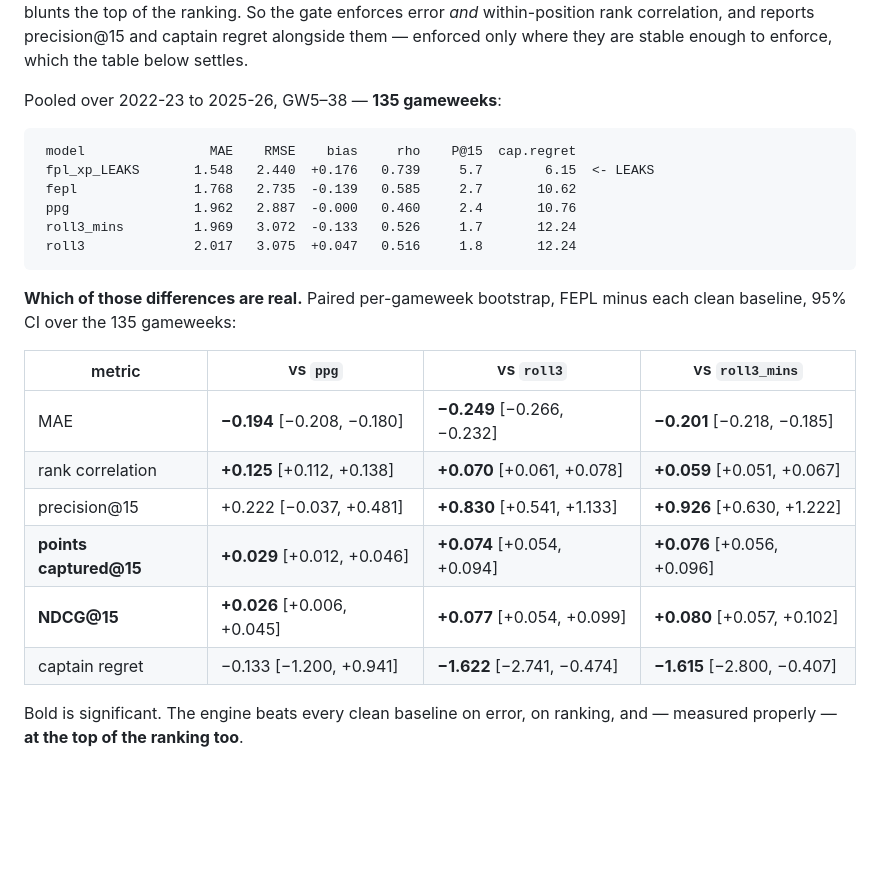
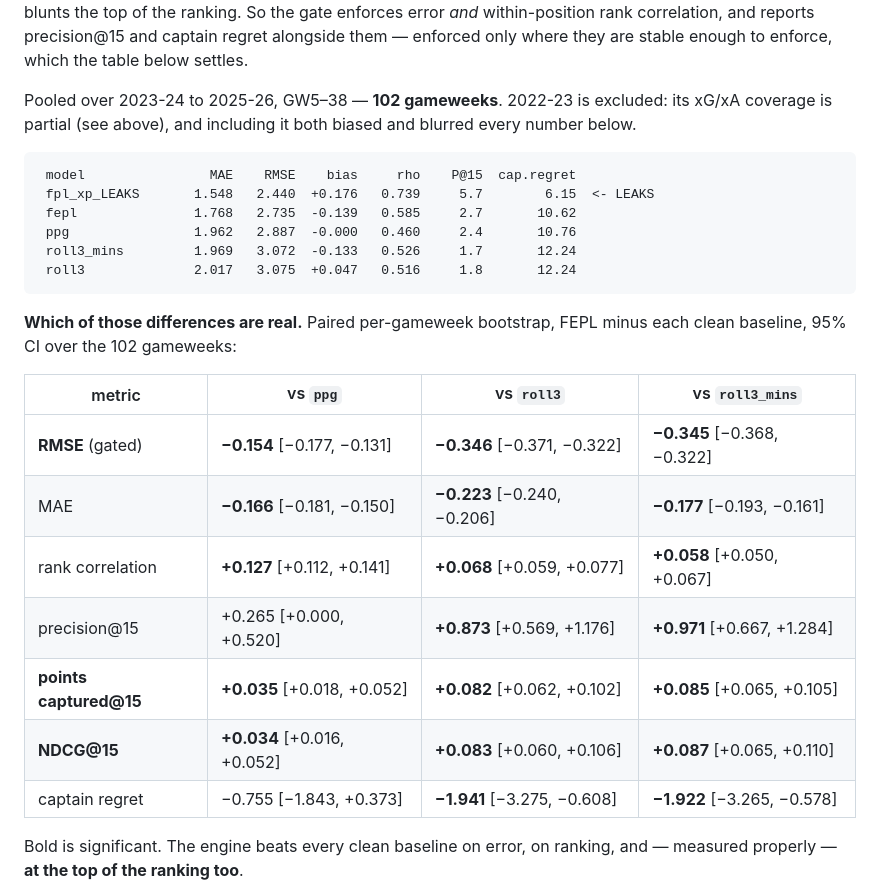
Before and after one commit to rajkk1/fepl-engine, a Markdown page: README.md, the part around one of its changes. Drawn GitHub-style; blank space fills up the shorter version.

````diff
--- a/README.md
+++ b/README.md
@@ -142,7 +142,9 @@ enforces error *and* within-position rank correlation, and reports precision@15
 and captain regret alongside them — enforced only where they are stable enough
 to enforce, which the table below settles.
 
-Pooled over 2022-23 to 2025-26, GW5–38 — **135 gameweeks**:
+Pooled over 2023-24 to 2025-26, GW5–38 — **102 gameweeks**. 2022-23 is excluded:
+its xG/xA coverage is partial (see above), and including it both biased and
+blurred every number below.
 
 ```
  model                MAE    RMSE    bias     rho    P@15  cap.regret
@@ -154,16 +156,17 @@ Pooled over 2022-23 to 2025-26, GW5–38 — **135 gameweeks**:
 ```
 
 **Which of those differences are real.** Paired per-gameweek bootstrap, FEPL
-minus each clean baseline, 95% CI over the 135 gameweeks:
+minus each clean baseline, 95% CI over the 102 gameweeks:
 
 | metric | vs `ppg` | vs `roll3` | vs `roll3_mins` |
 |---|---|---|---|
-| MAE | **−0.194** [−0.208, −0.180] | **−0.249** [−0.266, −0.232] | **−0.201** [−0.218, −0.185] |
-| rank correlation | **+0.125** [+0.112, +0.138] | **+0.070** [+0.061, +0.078] | **+0.059** [+0.051, +0.067] |
-| precision@15 | +0.222 [−0.037, +0.481] | **+0.830** [+0.541, +1.133] | **+0.926** [+0.630, +1.222] |
-| **points captured@15** | **+0.029** [+0.012, +0.046] | **+0.074** [+0.054, +0.094] | **+0.076** [+0.056, +0.096] |
-| **NDCG@15** | **+0.026** [+0.006, +0.045] | **+0.077** [+0.054, +0.099] | **+0.080** [+0.057, +0.102] |
-| captain regret | −0.133 [−1.200, +0.941] | **−1.622** [−2.741, −0.474] | **−1.615** [−2.800, −0.407] |
+| **RMSE** (gated) | **−0.154** [−0.177, −0.131] | **−0.346** [−0.371, −0.322] | **−0.345** [−0.368, −0.322] |
+| MAE | **−0.166** [−0.181, −0.150] | **−0.223** [−0.240, −0.206] | **−0.177** [−0.193, −0.161] |
+| rank correlation | **+0.127** [+0.112, +0.141] | **+0.068** [+0.059, +0.077] | **+0.058** [+0.050, +0.067] |
+| precision@15 | +0.265 [+0.000, +0.520] | **+0.873** [+0.569, +1.176] | **+0.971** [+0.667, +1.284] |
+| **points captured@15** | **+0.035** [+0.018, +0.052] | **+0.082** [+0.062, +0.102] | **+0.085** [+0.065, +0.105] |
+| **NDCG@15** | **+0.034** [+0.016, +0.052] | **+0.083** [+0.060, +0.106] | **+0.087** [+0.065, +0.110] |
+| captain regret | −0.755 [−1.843, +0.373] | **−1.941** [−3.275, −0.608] | **−1.922** [−3.265, −0.578] |
 
 Bold is significant. The engine beats every clean baseline on error, on ranking,
 and — measured properly — **at the top of the ranking too**.
````
Also changed, not shown: other parts of README.md (+21 -60 lines).
